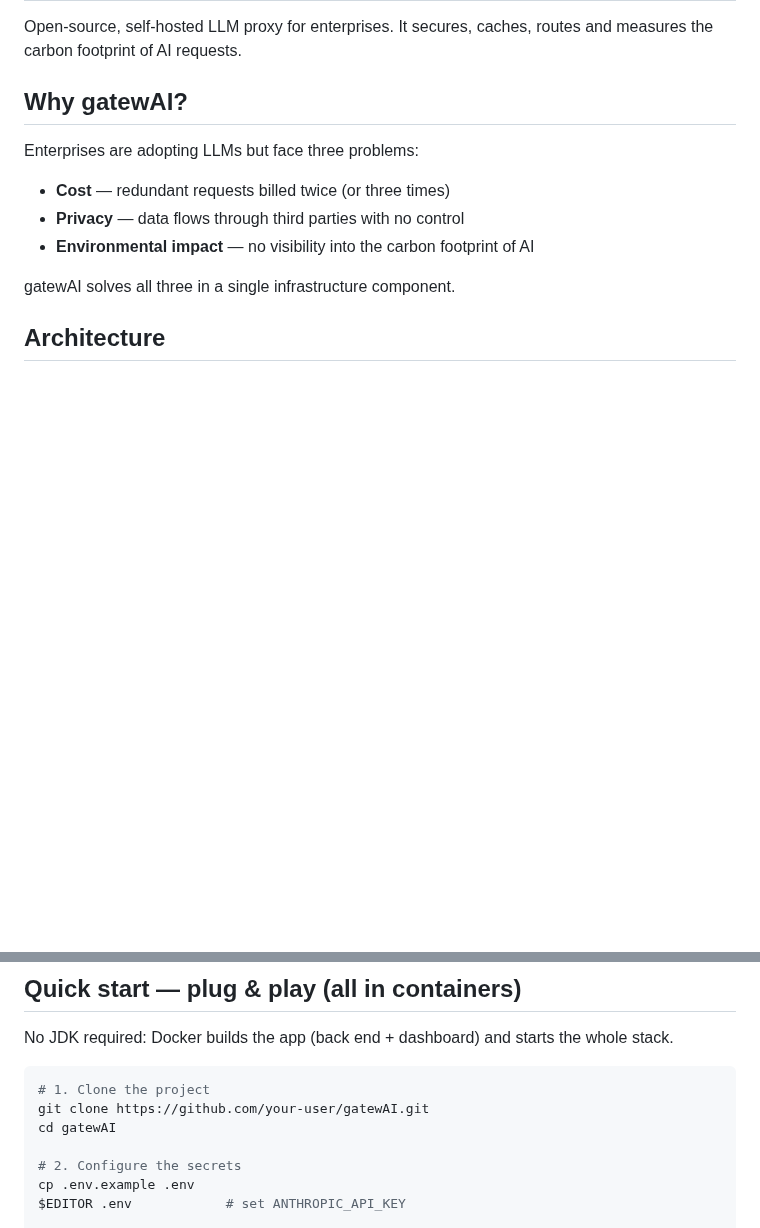
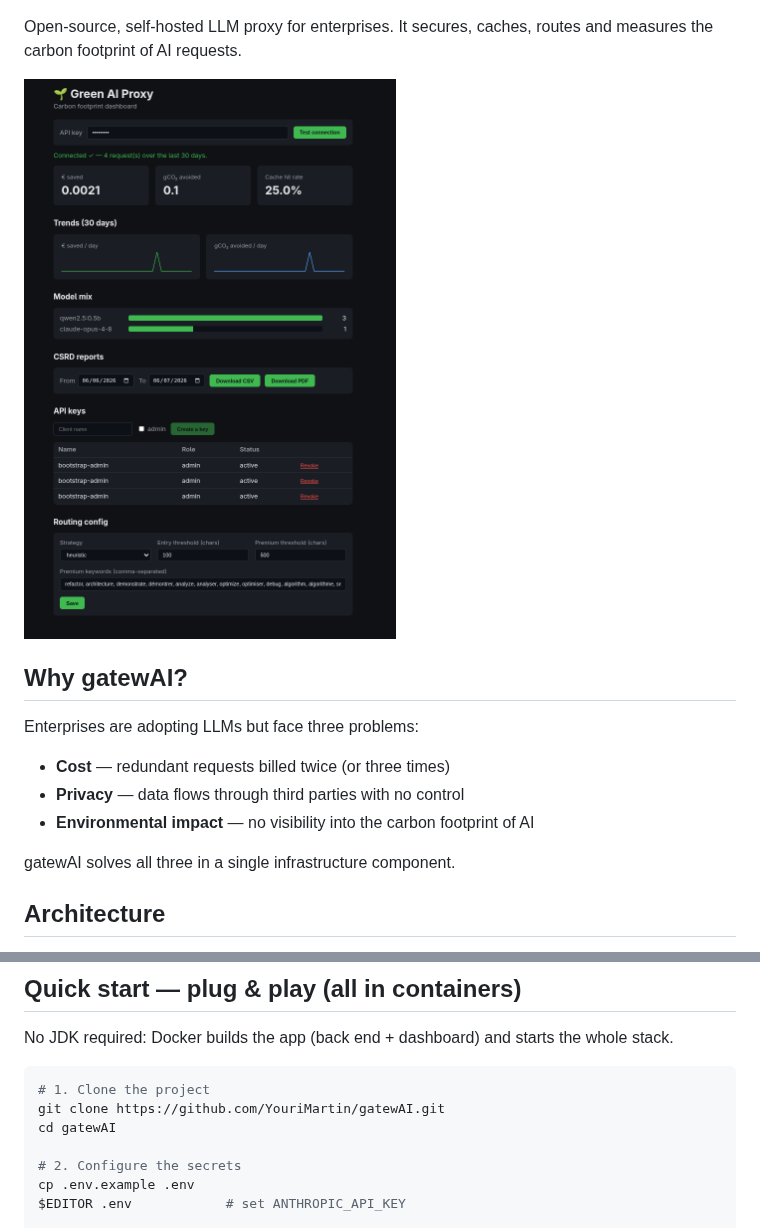
Before and after one commit to YouriMartin/gatewAI, a Markdown page: README.md, 2 parts joined by grey strips. Drawn GitHub-style; pictures changed too: docs/assets/dashboard.png (added); blank space fills up the shorter version.

Commit message:
Polish README + docs for public release

````diff
--- a/README.md
+++ b/README.md
@@ -2,6 +7,9 @@
 
 Open-source, self-hosted LLM proxy for enterprises.
 It secures, caches, routes and measures the carbon footprint of AI requests.
+
+
+![gatewAI dashboard](docs/assets/dashboard.png)
 
 ## Why gatewAI?
 
@@ -72,7 +80,7 @@ stack.
 
 ```bash
 # 1. Clone the project
-git clone https://github.com/your-user/gatewAI.git
+git clone https://github.com/YouriMartin/gatewAI.git
 cd gatewAI
 
 # 2. Configure the secrets
````
Also changed, not shown: other parts of README.md (+5 -0 lines), docs/functional/getting-started.md (+1 -1 lines).
